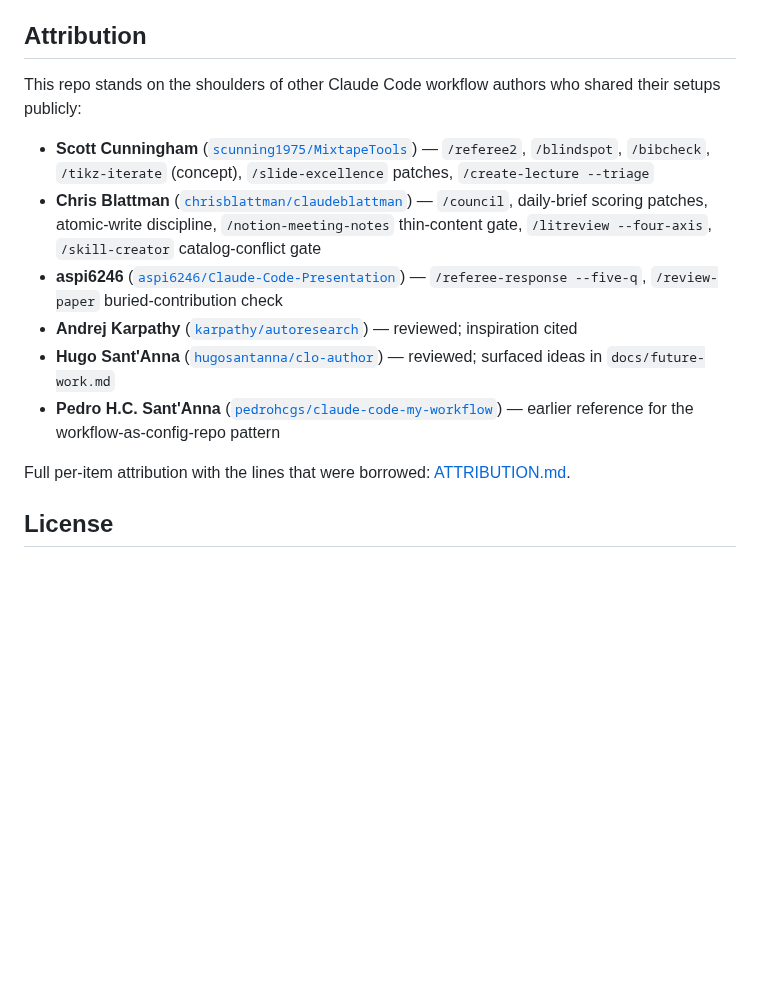
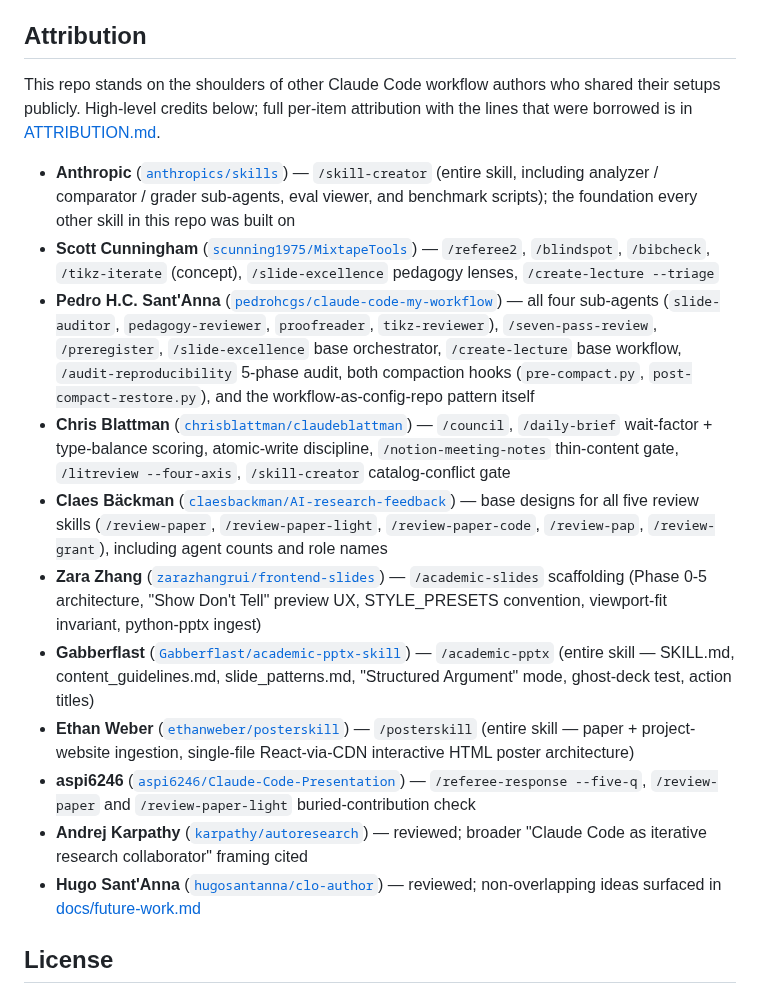
Before and after one commit to ericluo04/claude-academic-workflow, a Markdown page: README.md, the part around the change. Drawn GitHub-style; blank space fills up the shorter version.

Commit message:
README: surface every attributed repo in the high-level credits
The Attribution section was missing Anthropic, Claes Bäckman, Gabberflast,
Ethan Weber, and Zara Zhang entirely, and understated Pedro Sant'Anna's
contribution (4 sub-agents, 4 skill bases, both compaction hooks).
Rewritten to match the coverage of ATTRIBUTION.md.

Co-Authored-By: Claude Opus 4.7 (1M context) <noreply@anthropic.com>

```diff
--- a/README.md
+++ b/README.md
@@ -238,16 +238,19 @@ Full step-by-step in [SETUP.md](SETUP.md). The installer scripts (`scripts/insta
 
 ## Attribution
 
-This repo stands on the shoulders of other Claude Code workflow authors who shared their setups publicly:
+This repo stands on the shoulders of other Claude Code workflow authors who shared their setups publicly. High-level credits below; full per-item attribution with the lines that were borrowed is in [ATTRIBUTION.md](ATTRIBUTION.md).
 
-- **Scott Cunningham** ([`scunning1975/MixtapeTools`](https://github.com/scunning1975/MixtapeTools)) — `/referee2`, `/blindspot`, `/bibcheck`, `/tikz-iterate` (concept), `/slide-excellence` patches, `/create-lecture --triage`
-- **Chris Blattman** ([`chrisblattman/claudeblattman`](https://github.com/chrisblattman/claudeblattman)) — `/council`, daily-brief scoring patches, atomic-write discipline, `/notion-meeting-notes` thin-content gate, `/litreview --four-axis`, `/skill-creator` catalog-conflict gate
-- **aspi6246** ([`aspi6246/Claude-Code-Presentation`](https://github.com/aspi6246/Claude-Code-Presentation)) — `/referee-response --five-q`, `/review-paper` buried-contribution check
-- **Andrej Karpathy** ([`karpathy/autoresearch`](https://github.com/karpathy/autoresearch)) — reviewed; inspiration cited
-- **Hugo Sant'Anna** ([`hugosantanna/clo-author`](https://github.com/hugosantanna/clo-author)) — reviewed; surfaced ideas in `docs/future-work.md`
-- **Pedro H.C. Sant'Anna** ([`pedrohcgs/claude-code-my-workflow`](https://github.com/pedrohcgs/claude-code-my-workflow)) — earlier reference for the workflow-as-config-repo pattern
-
-Full per-item attribution with the lines that were borrowed: [ATTRIBUTION.md](ATTRIBUTION.md).
+- **Anthropic** ([`anthropics/skills`](https://github.com/anthropics/skills)) — `/skill-creator` (entire skill, including analyzer / comparator / grader sub-agents, eval viewer, and benchmark scripts); the foundation every other skill in this repo was built on
+- **Scott Cunningham** ([`scunning1975/MixtapeTools`](https://github.com/scunning1975/MixtapeTools)) — `/referee2`, `/blindspot`, `/bibcheck`, `/tikz-iterate` (concept), `/slide-excellence` pedagogy lenses, `/create-lecture --triage`
+- **Pedro H.C. Sant'Anna** ([`pedrohcgs/claude-code-my-workflow`](https://github.com/pedrohcgs/claude-code-my-workflow)) — all four sub-agents (`slide-auditor`, `pedagogy-reviewer`, `proofreader`, `tikz-reviewer`), `/seven-pass-review`, `/preregister`, `/slide-excellence` base orchestrator, `/create-lecture` base workflow, `/audit-reproducibility` 5-phase audit, both compaction hooks (`pre-compact.py`, `post-compact-restore.py`), and the workflow-as-config-repo pattern itself
+- **Chris Blattman** ([`chrisblattman/claudeblattman`](https://github.com/chrisblattman/claudeblattman)) — `/council`, `/daily-brief` wait-factor + type-balance scoring, atomic-write discipline, `/notion-meeting-notes` thin-content gate, `/litreview --four-axis`, `/skill-creator` catalog-conflict gate
+- **Claes Bäckman** ([`claesbackman/AI-research-feedback`](https://github.com/claesbackman/AI-research-feedback)) — base designs for all five review skills (`/review-paper`, `/review-paper-light`, `/review-paper-code`, `/review-pap`, `/review-grant`), including agent counts and role names
+- **Zara Zhang** ([`zarazhangrui/frontend-slides`](https://github.com/zarazhangrui/frontend-slides)) — `/academic-slides` scaffolding (Phase 0-5 architecture, "Show Don't Tell" preview UX, STYLE_PRESETS convention, viewport-fit invariant, python-pptx ingest)
+- **Gabberflast** ([`Gabberflast/academic-pptx-skill`](https://github.com/Gabberflast/academic-pptx-skill)) — `/academic-pptx` (entire skill — SKILL.md, content_guidelines.md, slide_patterns.md, "Structured Argument" mode, ghost-deck test, action titles)
+- **Ethan Weber** ([`ethanweber/posterskill`](https://github.com/ethanweber/posterskill)) — `/posterskill` (entire skill — paper + project-website ingestion, single-file React-via-CDN interactive HTML poster architecture)
+- **aspi6246** ([`aspi6246/Claude-Code-Presentation`](https://github.com/aspi6246/Claude-Code-Presentation)) — `/referee-response --five-q`, `/review-paper` and `/review-paper-light` buried-contribution check
+- **Andrej Karpathy** ([`karpathy/autoresearch`](https://github.com/karpathy/autoresearch)) — reviewed; broader "Claude Code as iterative research collaborator" framing cited
+- **Hugo Sant'Anna** ([`hugosantanna/clo-author`](https://github.com/hugosantanna/clo-author)) — reviewed; non-overlapping ideas surfaced in [docs/future-work.md](docs/future-work.md)
 
 ## License
 
```
